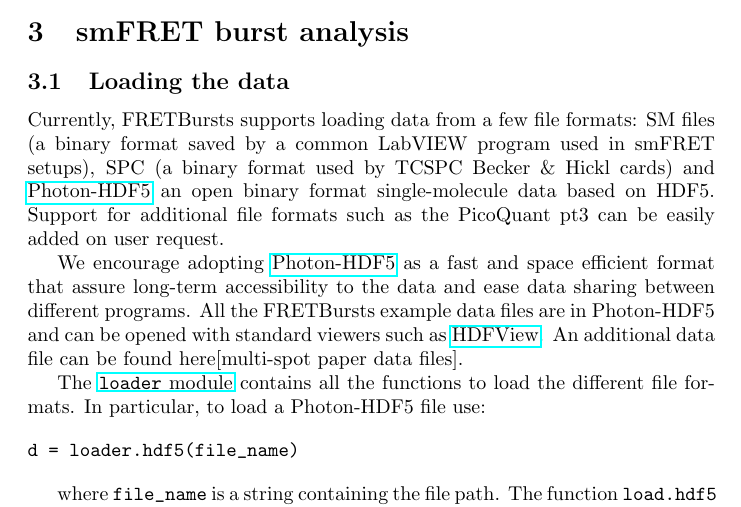
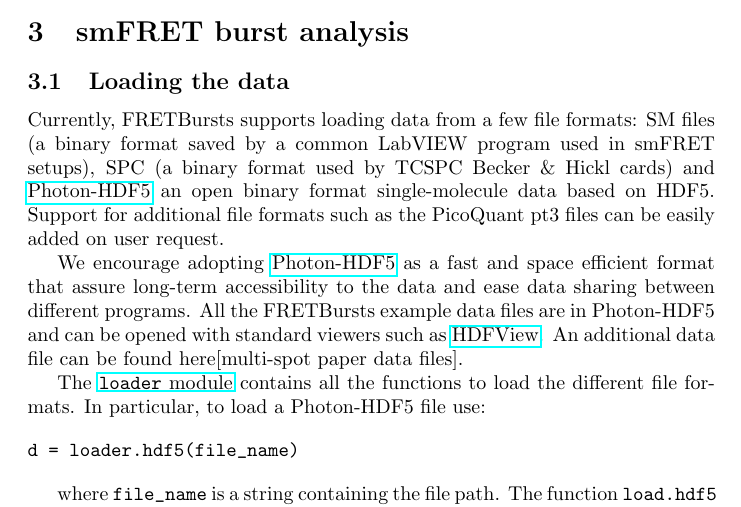
Before and after one commit to tritemio/fretbursts_paper, a LaTeX paper (main.tex, which reads dataload.tex): part of page 6 of 13, cut so that both start at the same text. Compiled offline with pdfLaTeX.

Commit message:
edited dataload.tex

```diff
--- a/dataload.tex
+++ b/dataload.tex
@@ -6,7 +6,7 @@ Currently, FRETBursts supports loading data from a few file formats: SM files
 SPC (a binary format used by TCSPC Becker \& Hickl cards) and
 \href{http://photon-hdf5.readthedocs.org/}{Photon-HDF5}  an open binary
 format single-molecule data based on HDF5. Support for additional file formats
-such as the PicoQuant pt3 can be easily added on user request.
+such as the PicoQuant pt3 files can be easily added on user request.
 
 We encourage adopting \href{http://photon-hdf5.readthedocs.org/}{Photon-HDF5}
 as a fast and space efficient format that assure long-term accessibility
```
